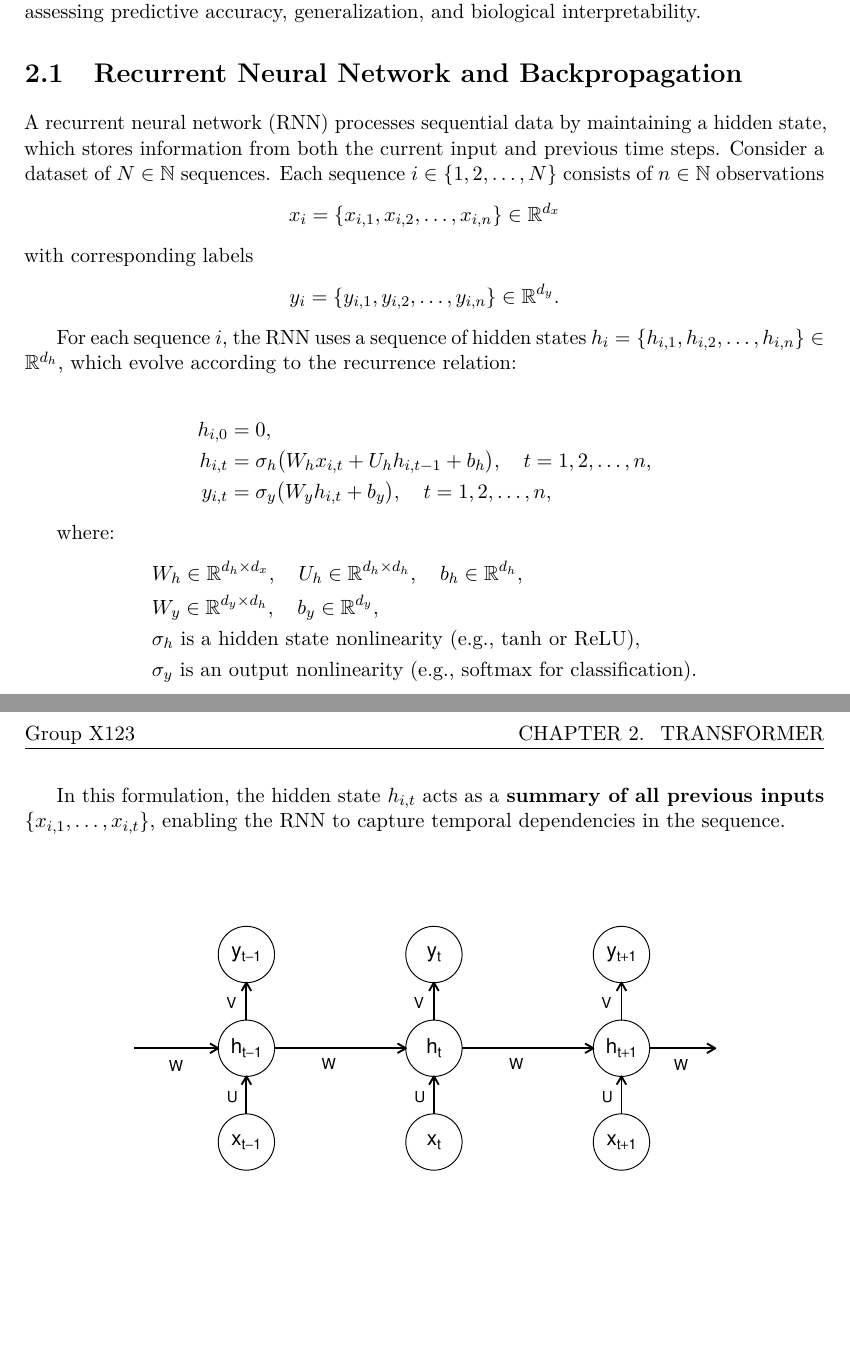
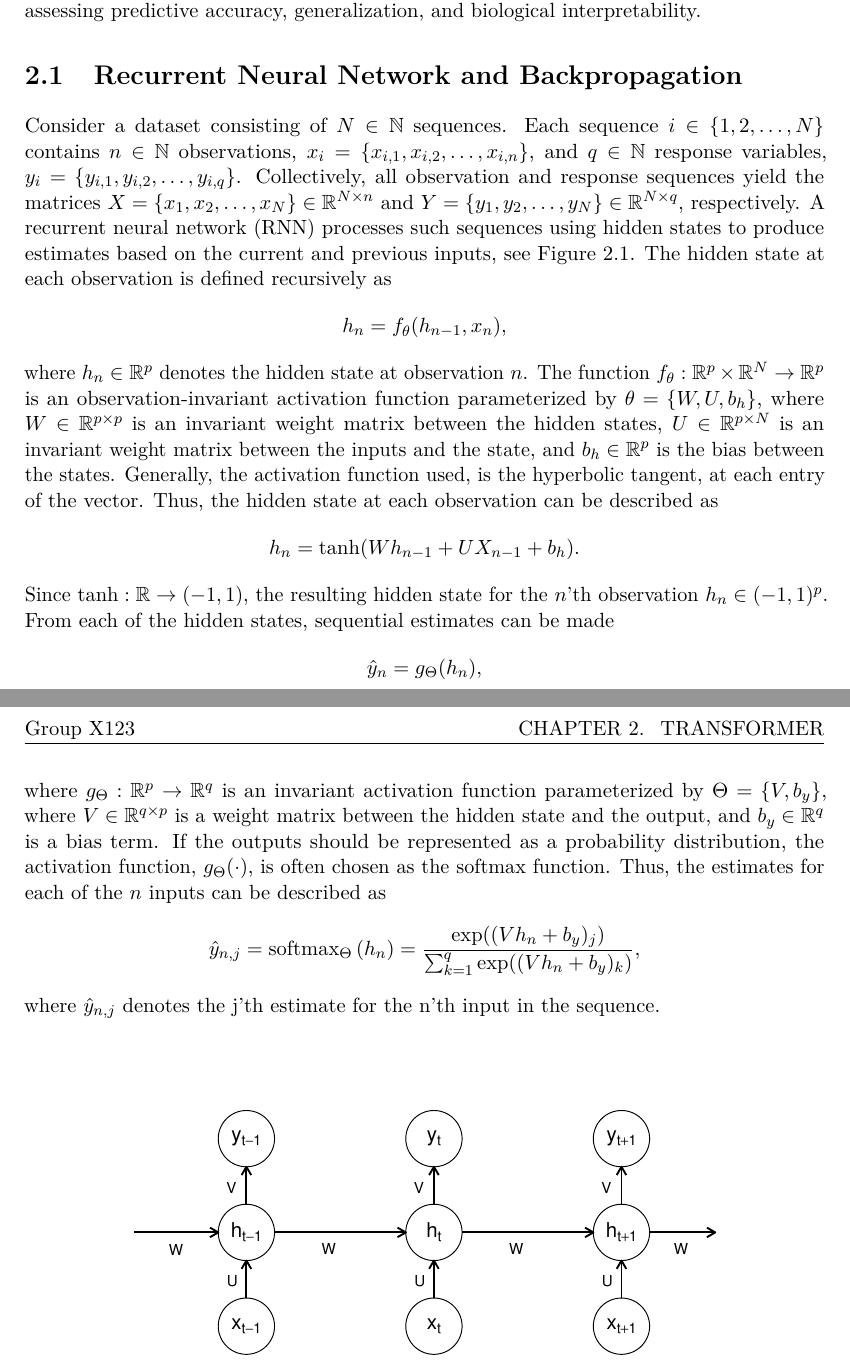
Before and after one commit to MadsMunkNielsen/SNPbag-Phenotype-Prediction, a LaTeX thesis (master.tex, which reads incl/main/Theory.tex, incl/pre/pkgs.tex): two parts of pages 7 and 8 of 11, joined at a grey line, cut so that both start at the same text, the shorter picture padded with empty space. Compiled offline with pdfLaTeX.

Commit message:
Final RNN

```diff
--- a/incl/main/Theory.tex
+++ b/incl/main/Theory.tex
@@ -7,52 +7,23 @@ In addition, the chapter outlines training methodologies designed to optimize pe
 
 
 \section{Recurrent Neural Network and Backpropagation}
-% A Recurrent Neural Network (RNN) is a type of neural network designed for sequential data, where each output depends on both the current input and previous inputs. Consider a dataset of $N \in \mathbb{N}$ sequences. Each sequence $i \in \{1, 2, \dots, N\}$ contains $n \in \mathbb{N}$ observations $x_i = \{x_{i,1}, x_{i,2}, \dots, x_{i,n}\}$ with corresponding labels $y_i = \{y_{i,1}, y_{i,2}, \dots, y_{i,n}\}$. For an RNN
-
-
-
-
-
-% A Recurrent Neural Network (RNN) is a type of neural network designed for sequential data, where each output depends on both the current input and previous inputs. More specifically an RNN passes current and past information through a hidden state, $h_t$, described as
-% \begin{align*}
-%     h_t = f(W_{xh} x_{t} + W_{hh} h_{t-1} + b_h),
-% \end{align*}
-% where $f$ is a nonlinear function, $W_{xh}$ is a  and $h_{t-1}$ is the previous hidden state. Since $h_t$ is defined recursively in terms of $h_{t-1}$, it implicitly contains information from all earlier inputs $\{x_1, \dots, x_{t-1}\}$.
-
-% An RNN with a hidden state is defined as
-% \begin{align*}
-%     4=4
-% \end{align*}
-
-A recurrent neural network (RNN) processes sequential data by maintaining a hidden state, which stores information from both the current input and previous time steps. Consider a dataset of $N \in \N$ sequences. Each sequence $i \in \{1, 2, \dots, N\}$ consists of $n \in \mathbb{N}$ observations
+Consider a dataset consisting of $N \in \mathbb{N}$ sequences. Each sequence $i \in \{1, 2, \dots, N\}$ contains $n \in \mathbb{N}$ observations, $x_i = \{x_{i,1}, x_{i,2}, \dots, x_{i,n}\}$, and $q \in \N$ response variables, $y_i = \{y_{i,1}, y_{i,2}, \dots, y_{i,q}\}$. Collectively, all observation and response sequences yield the matrices $X = \{x_1, x_2, \dots, x_N \} \in \R^{N \times n}$ and $Y= \{y_1, y_2, \dots, y_N \} \in \R^{N \times q}$, respectively. A recurrent neural network (RNN) processes such sequences using hidden states to produce estimates based on the current and previous inputs, see Figure \ref{fig:example RNN}. The hidden state at each observation is defined recursively as
 \begin{align*}
-x_i = \{x_{i,1}, x_{i,2}, \dots, x_{i,n}\} \in \mathbb{R}^{d_x}
+    h_{n} = f_\theta(h_{n-1}, x_n),
 \end{align*}
-with corresponding labels
+where $h_n \in \R^p$ denotes the hidden state at observation $n$. The function $f_\theta : \R^{p} \times \R^N \to \R^{p}$ is an observation-invariant activation function parameterized by $\theta = \{ W, U, b_h\}$, where $W \in \R^{p\times p}$ is an invariant weight matrix between the hidden states, $U \in \R^{p \times N}$ is an invariant weight matrix between the inputs and the state, and $b_h \in \R^p$ is the bias between the states. Generally, the activation function used, is the hyperbolic tangent, at each entry of the vector. Thus, the hidden state at each observation can be described as
 \begin{align*}
-y_i = \{y_{i,1}, y_{i,2}, \dots, y_{i,n}\} \in \mathbb{R}^{d_y}.
+    h_n = \tanh(Wh_{n-1} + UX_{n-1} + b_h).
 \end{align*}
-
-For each sequence $i$, the RNN uses a sequence of hidden states $h_i = \{h_{i,1}, h_{i,2}, \dots, h_{i,n}\} \in \mathbb{R}^{d_h}$, which evolve according to the recurrence relation:
-
+Since $\tanh: \R \to (-1, 1)$, the resulting hidden state for the $n$'th observation $h_n \in (-1, 1)^p$. From each of the hidden states, sequential estimates can be made
 \begin{align*}
-h_{i,0} &= 0, \\
-h_{i,t} &= \sigma_h \big( W_h x_{i,t} + U_h h_{i,t-1} + b_h \big), \quad t = 1, 2, \dots, n, \\
-y_{i,t} &= \sigma_y \big( W_y h_{i,t} + b_y \big), \quad t = 1, 2, \dots, n,
+    \hat{y}_n = g_\Theta(h_n),
 \end{align*}
-
-where:
+where $g_\Theta :\R^p \to \R^q$ is an invariant activation function parameterized by $\Theta = \{V, b_y\}$, where $V \in \R^{q \times p}$ is a weight matrix between the hidden state and the output, and $b_y \in \R^q$ is a bias term. If the outputs should be represented as a probability distribution, the activation function, $g_\Theta (\cdot)$, is often chosen as the softmax function. Thus, the estimates for each of the $n$ inputs can be described as
 \begin{align*}
-& W_h \in \mathbb{R}^{d_h \times d_x}, \quad U_h \in \mathbb{R}^{d_h \times d_h}, \quad b_h \in \mathbb{R}^{d_h}, \\
-& W_y \in \mathbb{R}^{d_y \times d_h}, \quad b_y \in \mathbb{R}^{d_y}, \\
-& \sigma_h \text{ is a hidden state nonlinearity (e.g., $\tanh$ or ReLU)}, \\
-& \sigma_y \text{ is an output nonlinearity (e.g., softmax for classification)}.
+    \hat{y}_{n,j} = \text{softmax}_\Theta\left(h_n \right)= \frac{\exp((Vh_{n} + b_y)_j)}{\sum^q_{k=1}\exp((Vh_{n} + b_y)_k)},
 \end{align*}
-
-In this formulation, the hidden state $h_{i,t}$ acts as a \textbf{summary of all previous inputs} $\{x_{i,1}, \dots, x_{i,t}\}$, enabling the RNN to capture temporal dependencies in the sequence.
-
-
-
+where $\hat{y}_{n,j}$ denotes the j'th estimate for the n'th input in the sequence.
 \begin{figure}
     \centering
     \includegraphics[width=0.8\linewidth]{fig/img/RNN/RNN_Example.pdf}
--- a/incl/pre/pkgs.tex
+++ b/incl/pre/pkgs.tex
@@ -40,6 +40,8 @@
 \usepackage[toc,page]{appendix}    % improved appendix control
 \usepackage[some]{background}      % use background image on front page
 \usepackage{orcidlink}
+\usepackage{hyperref}
+\usepackage{fontawesome}
 
 % Font packages ----------------------------------------------------------------
 % http://www.tug.org/pracjourn/2006-1/hartke/hartke.pdf
--- a/master.tex
+++ b/master.tex
@@ -17,7 +17,7 @@
 \def \projectnumber      {P1}
 \def \projectgroup       {X123}
 \def \projectauthors     {
-  Mads Munk Nielsen \orcidlink{0009-0002-8095-560X}
+  Mads Munk Nielsen \orcidlink{0009-0002-8095-560X} \href{https://www.linkedin.com/in/madsmunknielsen/}{\faLinkedinSquare} \href{https://github.com/MadsMunkNielsen}{\faGithub} \href{https://vbn.aau.dk/da/persons/mads-nielsen}{\includegraphics[height=0.33cm]{incl/pre/ext/Aaulogo.png}}
 }
 \def \projectsupervisors {
   Rasmus Waagepetersen
```
Also changed, not shown: incl/pre/ext/Aaulogo.png (added).
